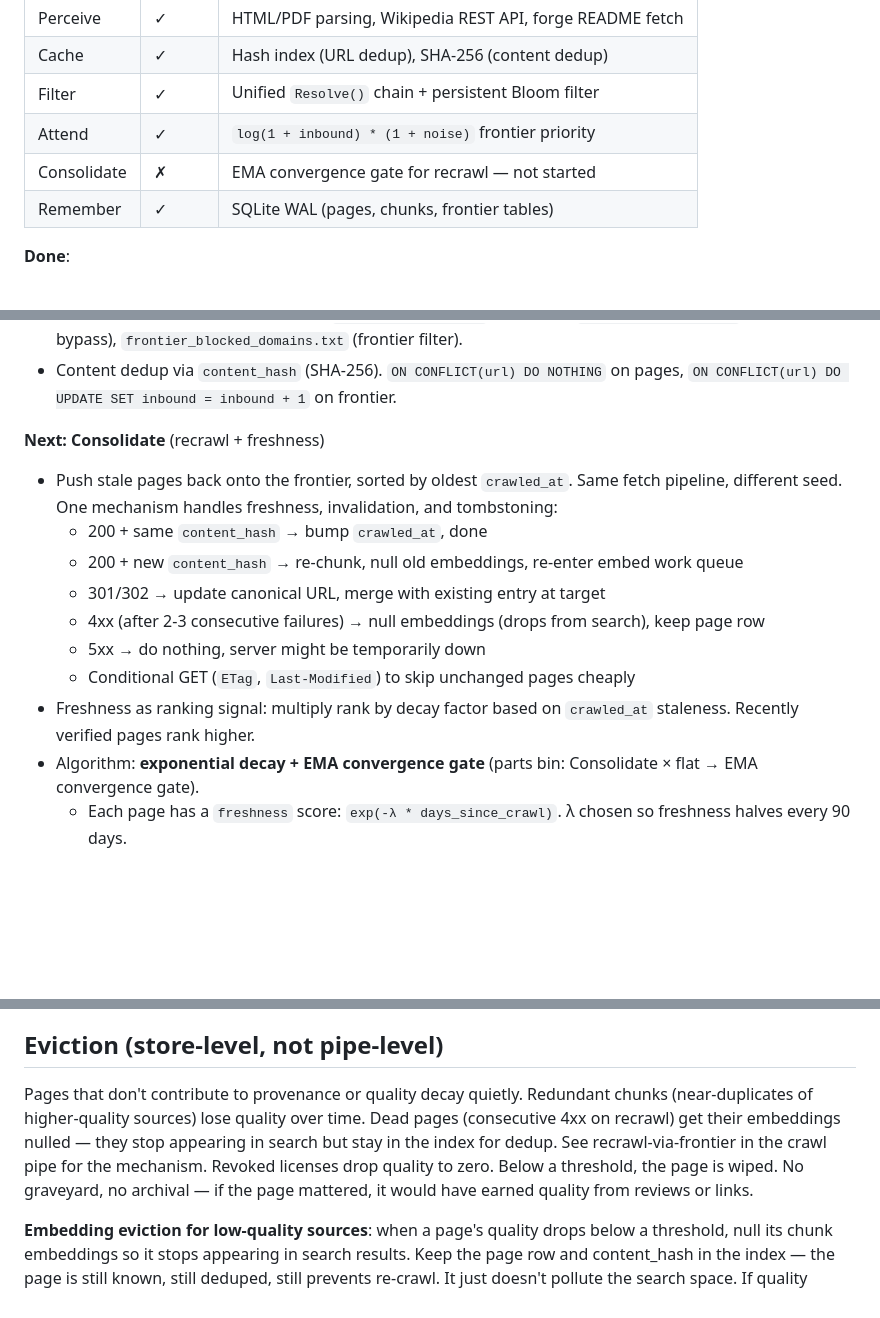
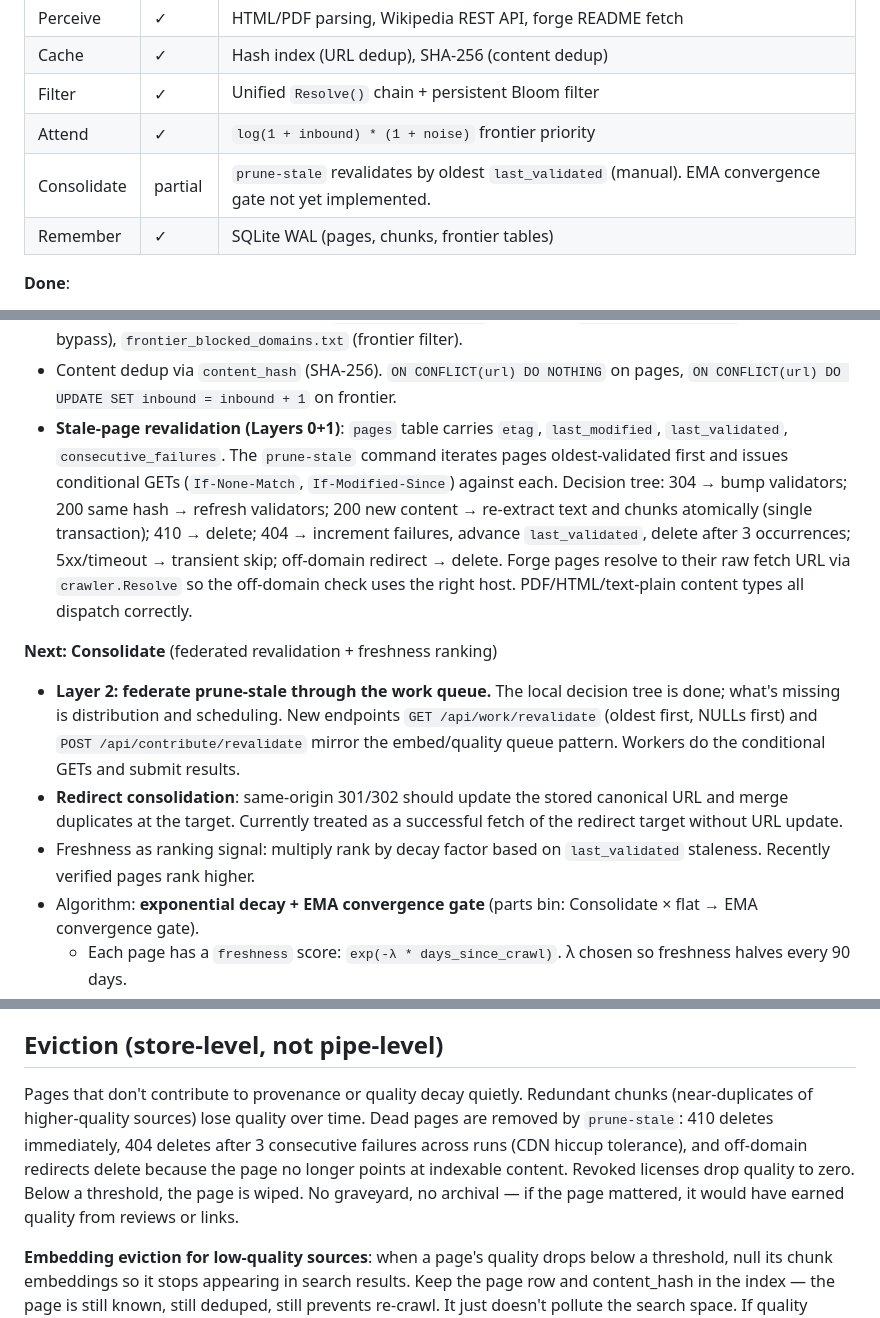
Before and after one commit to kimjune01/pageleft, a Markdown page: docs/ROADMAP.md, 3 parts joined by grey strips. Drawn GitHub-style; blank space fills up the shorter version.

Commit message:
docs: update roadmap for Layer 0 + Layer 1 staleness work

```diff
--- a/docs/ROADMAP.md
+++ b/docs/ROADMAP.md
@@ -49,7 +49,7 @@ Crawl and embed run on federated workers — PageLeft serves the work queue and
 | Cache | ✓ | Hash index (URL dedup), SHA-256 (content dedup) |
 | Filter | ✓ | Unified `Resolve()` chain + persistent Bloom filter |
 | Attend | ✓ | `log(1 + inbound) * (1 + noise)` frontier priority |
-| Consolidate | ✗ | EMA convergence gate for recrawl — not started |
+| Consolidate | partial | `prune-stale` revalidates by oldest `last_validated` (manual). EMA convergence gate not yet implemented. |
 | Remember | ✓ | SQLite WAL (pages, chunks, frontier tables) |
 
 **Done**:
@@ -63,16 +63,12 @@ Crawl and embed run on federated workers — PageLeft serves the work queue and
 - Parallel crawl worker (`crawl_worker.py`): N threads pull from frontier, submit pages, drain embed queue.
 - Domain lists as embedded text files: `blocked_domains.txt` (indexing), `copyleft_domains.txt` (license bypass), `frontier_blocked_domains.txt` (frontier filter).
 - Content dedup via `content_hash` (SHA-256). `ON CONFLICT(url) DO NOTHING` on pages, `ON CONFLICT(url) DO UPDATE SET inbound = inbound + 1` on frontier.
+- **Stale-page revalidation (Layers 0+1)**: `pages` table carries `etag`, `last_modified`, `last_validated`, `consecutive_failures`. The `prune-stale` command iterates pages oldest-validated first and issues conditional GETs (`If-None-Match`, `If-Modified-Since`) against each. Decision tree: 304 → bump validators; 200 same hash → refresh validators; 200 new content → re-extract text and chunks atomically (single transaction); 410 → delete; 404 → increment failures, advance `last_validated`, delete after 3 occurrences; 5xx/timeout → transient skip; off-domain redirect → delete. Forge pages resolve to their raw fetch URL via `crawler.Resolve` so the off-domain check uses the right host. PDF/HTML/text-plain content types all dispatch correctly.
 
-**Next: Consolidate** (recrawl + freshness)
-- Push stale pages back onto the frontier, sorted by oldest `crawled_at`. Same fetch pipeline, different seed. One mechanism handles freshness, invalidation, and tombstoning:
-  - 200 + same `content_hash` → bump `crawled_at`, done
-  - 200 + new `content_hash` → re-chunk, null old embeddings, re-enter embed work queue
-  - 301/302 → update canonical URL, merge with existing entry at target
-  - 4xx (after 2-3 consecutive failures) → null embeddings (drops from search), keep page row
-  - 5xx → do nothing, server might be temporarily down
-  - Conditional GET (`ETag`, `Last-Modified`) to skip unchanged pages cheaply
-- Freshness as ranking signal: multiply rank by decay factor based on `crawled_at` staleness. Recently verified pages rank higher.
+**Next: Consolidate** (federated revalidation + freshness ranking)
+- **Layer 2: federate prune-stale through the work queue.** The local decision tree is done; what's missing is distribution and scheduling. New endpoints `GET /api/work/revalidate` (oldest first, NULLs first) and `POST /api/contribute/revalidate` mirror the embed/quality queue pattern. Workers do the conditional GETs and submit results.
+- **Redirect consolidation**: same-origin 301/302 should update the stored canonical URL and merge duplicates at the target. Currently treated as a successful fetch of the redirect target without URL update.
+- Freshness as ranking signal: multiply rank by decay factor based on `last_validated` staleness. Recently verified pages rank higher.
 - Algorithm: **exponential decay + EMA convergence gate** (parts bin: Consolidate × flat → EMA convergence gate).
   - Each page has a `freshness` score: `exp(-λ * days_since_crawl)`. λ chosen so freshness halves every 90 days.
   - Recrawl priority = `(1 - freshness) * pagerank`. High-authority stale pages recrawl first.
@@ -180,7 +176,7 @@ Uses the [embedding pipe](https://june.kim/embedding-pipe) pattern: Perceive (pa
 
 ## Eviction (store-level, not pipe-level)
 
-Pages that don't contribute to provenance or quality decay quietly. Redundant chunks (near-duplicates of higher-quality sources) lose quality over time. Dead pages (consecutive 4xx on recrawl) get their embeddings nulled — they stop appearing in search but stay in the index for dedup. See recrawl-via-frontier in the crawl pipe for the mechanism. Revoked licenses drop quality to zero. Below a threshold, the page is wiped. No graveyard, no archival — if the page mattered, it would have earned quality from reviews or links.
+Pages that don't contribute to provenance or quality decay quietly. Redundant chunks (near-duplicates of higher-quality sources) lose quality over time. Dead pages are removed by `prune-stale`: 410 deletes immediately, 404 deletes after 3 consecutive failures across runs (CDN hiccup tolerance), and off-domain redirects delete because the page no longer points at indexable content. Revoked licenses drop quality to zero. Below a threshold, the page is wiped. No graveyard, no archival — if the page mattered, it would have earned quality from reviews or links.
 
 **Embedding eviction for low-quality sources**: when a page's quality drops below a threshold, null its chunk embeddings so it stops appearing in search results. Keep the page row and content_hash in the index — the page is still known, still deduped, still prevents re-crawl. It just doesn't pollute the search space. If quality recovers (new reviews, updated content), re-embed from the work queue. This is compaction, not deletion: the index stays complete, the search stays clean.
 
```
